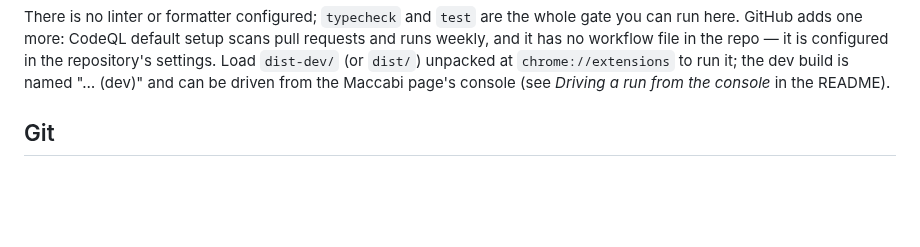
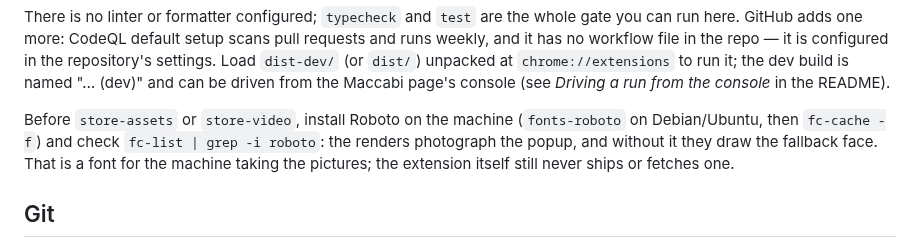
Before and after one commit to RoniRachmani/health-records-export-for-maccabi, a Markdown page: CLAUDE.md, the part around the change. Rendered like a GitHub page; blank space fills up the shorter version.

Commit message:
Note that store renders need Roboto installed
The store images and video photograph the popup, whose font stack asks
for Roboto first; without it on the machine they draw the fallback face.

Co-Authored-By: Claude Opus 5.5 <noreply@anthropic.com>
Claude-Session: https://claude.ai/code/session_01VLQpUhgcASkfQJphNGU6JG

```diff
--- a/CLAUDE.md
+++ b/CLAUDE.md
@@ -32,6 +32,11 @@ here. GitHub adds one more: CodeQL default setup scans pull requests and runs we
 workflow file in the repo — it is configured in the repository's settings. Load `dist-dev/`
 (or `dist/`) unpacked at `chrome://extensions` to run it; the dev build is named "… (dev)" and can be
 driven from the Maccabi page's console (see *Driving a run from the console* in the README).
+
+Before `store-assets` or `store-video`, install Roboto on the machine (`fonts-roboto` on Debian/Ubuntu,
+then `fc-cache -f`) and check `fc-list | grep -i roboto`: the renders photograph the popup, and without
+it they draw the fallback face. That is a font for the machine taking the pictures; the extension itself
+still never ships or fetches one.
 
 ## Git
 
```
